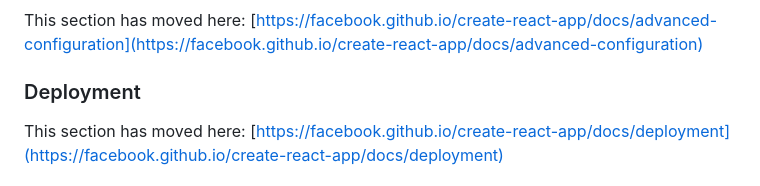
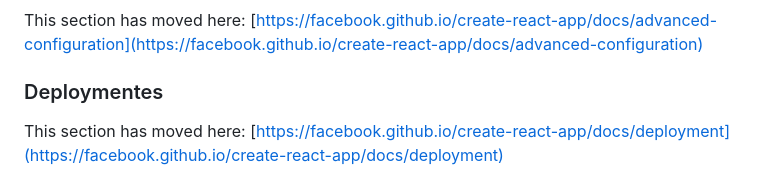
Before and after one commit to edsonbnasc/cadastro-de-cliente, a Markdown page: README.md, the part around the change. Drawn GitHub-style.

Commit message:
alterando o readme do cliente

```diff
--- a/README.md
+++ b/README.md
@@ -63,7 +63,7 @@ This section has moved here: [https://facebook.github.io/create-react-app/docs/m
 
 This section has moved here: [https://facebook.github.io/create-react-app/docs/advanced-configuration](https://facebook.github.io/create-react-app/docs/advanced-configuration)
 
-### Deployment
+### Deploymentes
 
 This section has moved here: [https://facebook.github.io/create-react-app/docs/deployment](https://facebook.github.io/create-react-app/docs/deployment)
 
```
